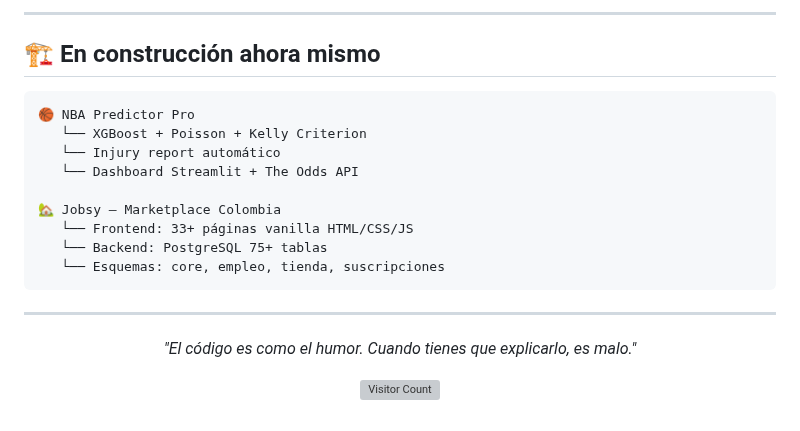
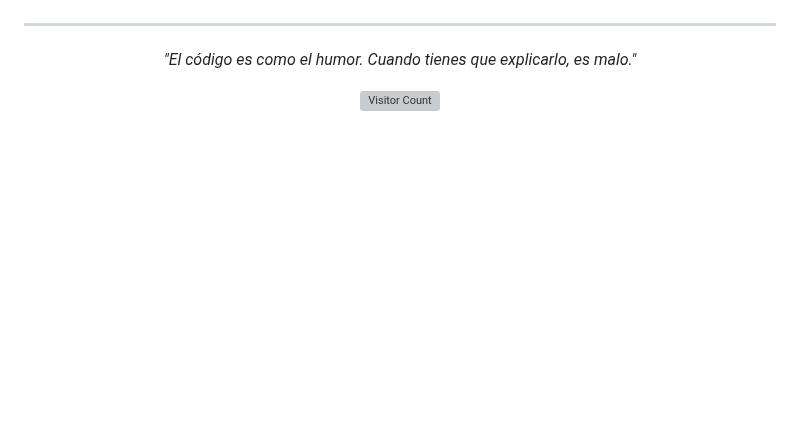
Before and after one commit to SantiagoRicaurte06/SantiagoRicaurte06, a Markdown page: README.md, the part around one of its changes. GitHub-like rendering; blank space fills up the shorter version; grey boxes are pictures that could not be loaded.

````diff
--- a/README.md
+++ b/README.md
@@ -77,20 +92,4 @@ santiago = {
 </div>
-
----
-
-## 🏗️ En construcción ahora mismo
-
-```
-🏀 NBA Predictor Pro
-   └── XGBoost + Poisson + Kelly Criterion
-   └── Injury report automático
-   └── Dashboard Streamlit + The Odds API
-
-🏡 Jobsy — Marketplace Colombia
-   └── Frontend: 33+ páginas vanilla HTML/CSS/JS
-   └── Backend: PostgreSQL 75+ tablas
-   └── Esquemas: core, empleo, tienda, suscripciones
-```
 
 ---
 
````
Also changed, not shown: other parts of README.md (+37 -22 lines), assets/coding.gif (added).
